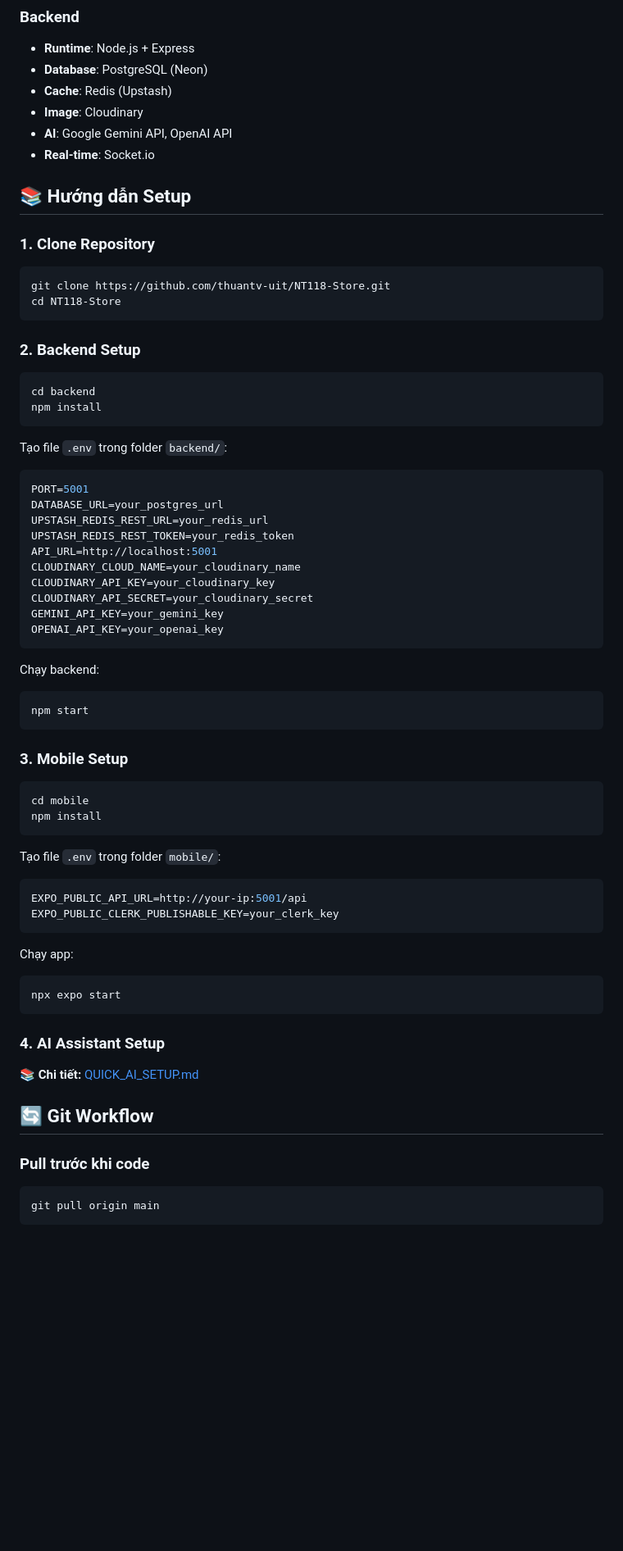
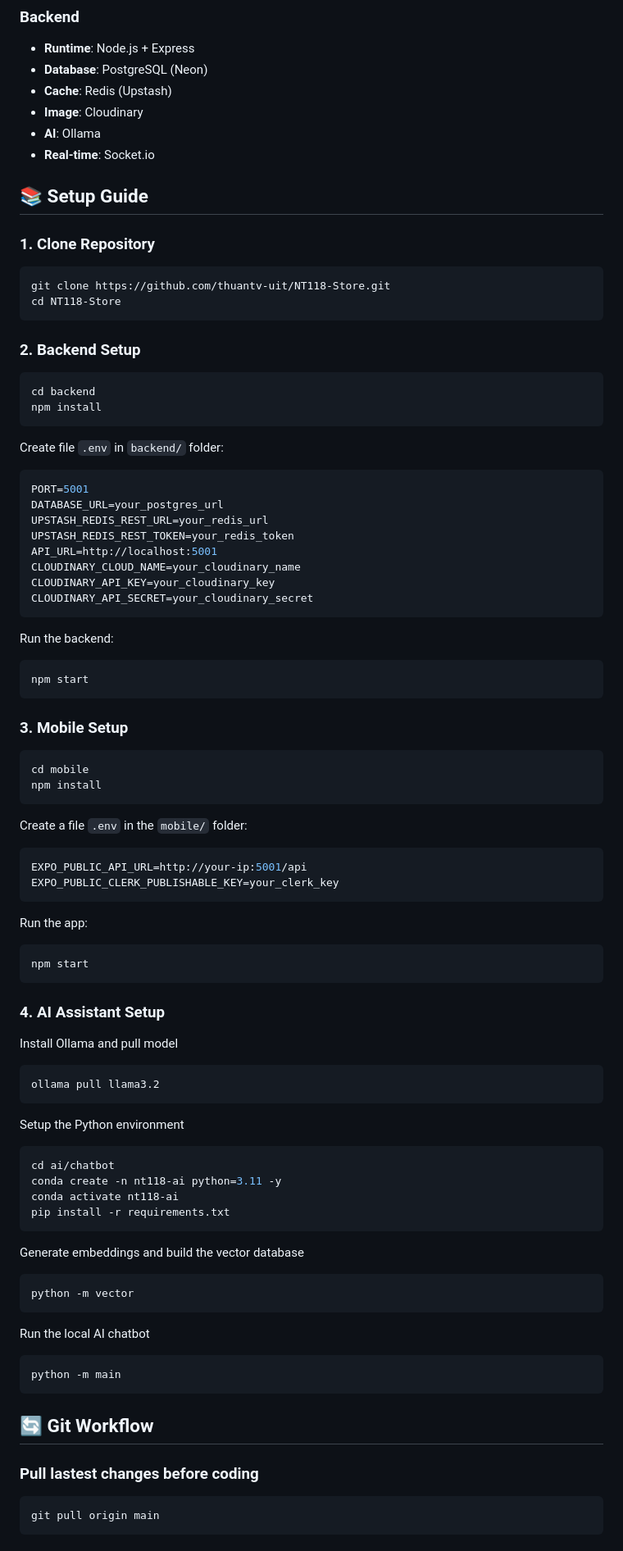
Before and after one commit to thuantv-uit/NT118-Store, a Markdown page: README.md, the part around one of its changes. Shown at 82% size. Drawn GitHub-style; blank space fills up the shorter version.

````diff
--- a/README.md
+++ b/README.md
@@ -58,10 +58,10 @@
 - **Database**: PostgreSQL (Neon)
 - **Cache**: Redis (Upstash)
 - **Image**: Cloudinary
-- **AI**: Google Gemini API, OpenAI API
+- **AI**: Ollama
 - **Real-time**: Socket.io
 
-## 📚 Hướng dẫn Setup
+## 📚 Setup Guide
 
 ### 1. Clone Repository
 ```bash
@@ -75,7 +75,7 @@ cd backend
 npm install
 ```
 
-Tạo file `.env` trong folder `backend/`:
+Create file `.env` in `backend/` folder:
 ```env
 PORT=5001
 DATABASE_URL=your_postgres_url
@@ -85,11 +85,9 @@ API_URL=http://localhost:5001
 CLOUDINARY_CLOUD_NAME=your_cloudinary_name
 CLOUDINARY_API_KEY=your_cloudinary_key
 CLOUDINARY_API_SECRET=your_cloudinary_secret
-GEMINI_API_KEY=your_gemini_key
-OPENAI_API_KEY=your_openai_key
 ```
 
-Chạy backend:
+Run the backend:
 ```bash
 npm start
 ```
@@ -100,23 +98,45 @@ cd mobile
 npm install
 ```
 
-Tạo file `.env` trong folder `mobile/`:
+Create a file `.env` in the `mobile/` folder:
 ```env
 EXPO_PUBLIC_API_URL=http://your-ip:5001/api
 EXPO_PUBLIC_CLERK_PUBLISHABLE_KEY=your_clerk_key
 ```
 
-Chạy app:
+Run the app:
 ```bash
-npx expo start
+npm start
 ```
 
 ### 4. AI Assistant Setup
-**📚 Chi tiết:** [QUICK_AI_SETUP.md](./QUICK_AI_SETUP.md)
+
+Install Ollama and pull model
+```bash
+ollama pull llama3.2
+```
+
+Setup the Python environment
+```bash
+cd ai/chatbot
+conda create -n nt118-ai python=3.11 -y
+conda activate nt118-ai
+pip install -r requirements.txt
+```
+
+Generate embeddings and build the vector database
+```bash
+python -m vector
+```
+
+Run the local AI chatbot
+```bash
+python -m main
+```
 
 ## 🔄 Git Workflow
 
-### Pull trước khi code
+### Pull lastest changes before coding
 ```bash
 git pull origin main
 ```
````
Also changed, not shown: other parts of README.md (+43 -43 lines).
